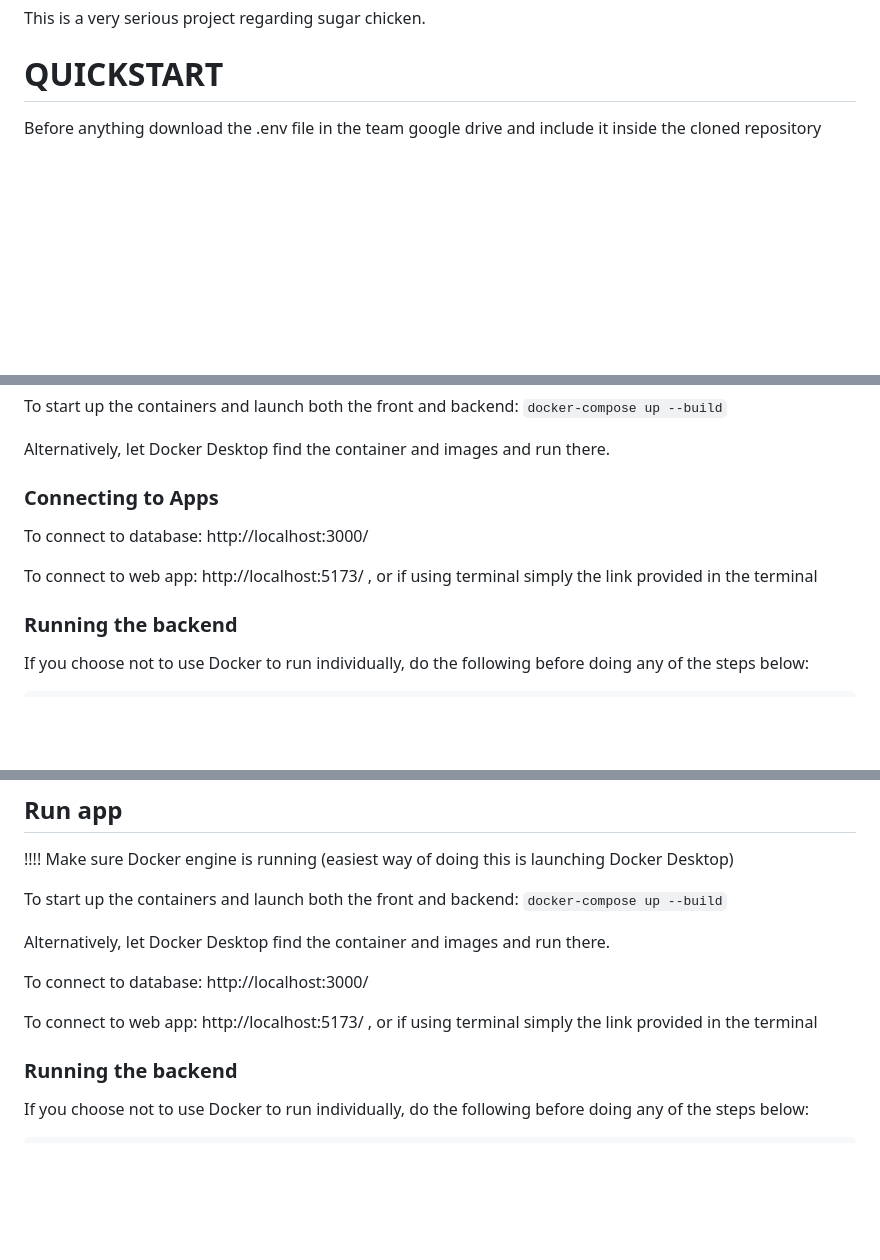
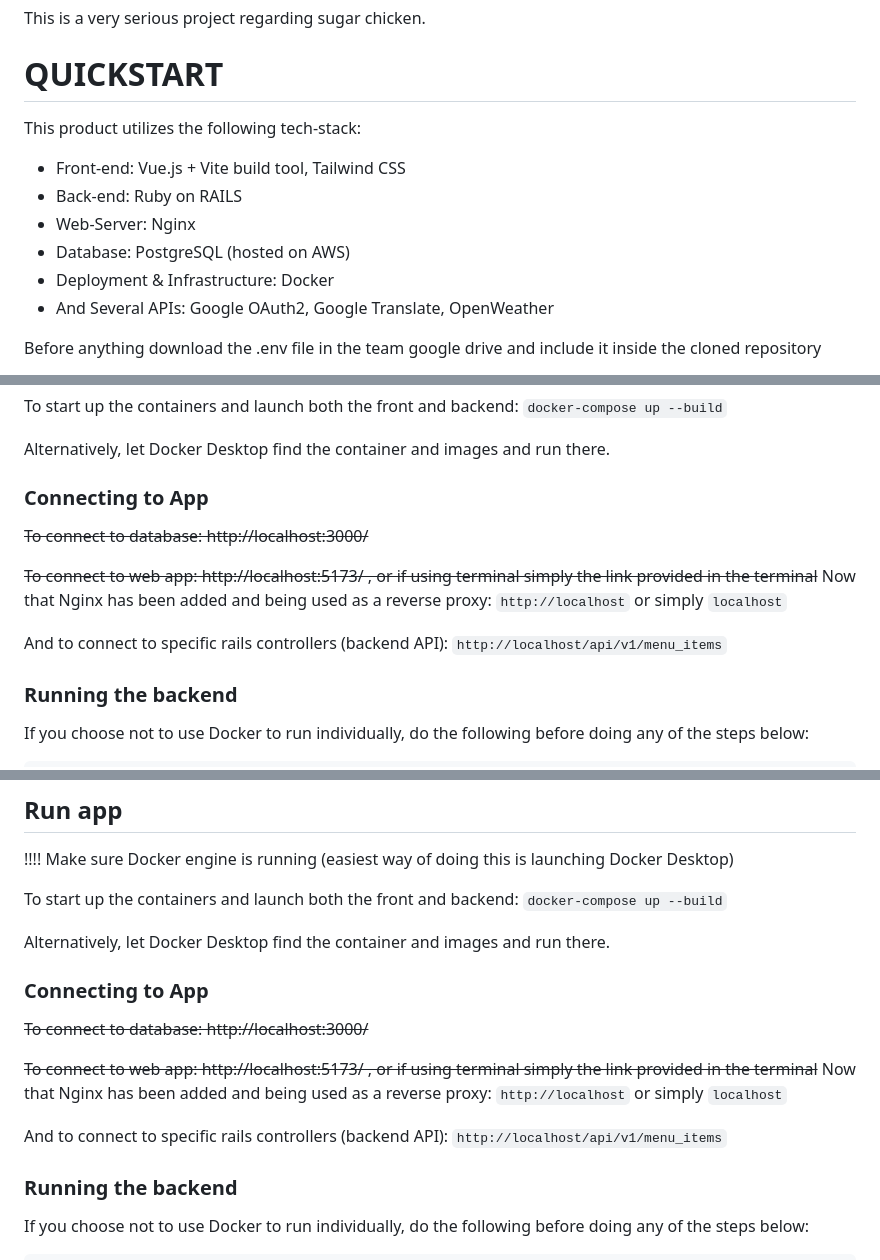
Before and after one commit to camdenbalberg/restaurant-pos-system, a Markdown page: README.md, 3 parts joined by grey strips. Rendered like a GitHub page; blank space fills up the shorter version.

```diff
--- a/README.md
+++ b/README.md
@@ -5,6 +5,15 @@
 This is a very serious project regarding sugar chicken.
 
 # QUICKSTART
+This product utilizes the following tech-stack:
+  - Front-end: Vue.js + Vite build tool, Tailwind CSS
+  - Back-end: Ruby on RAILS
+  - Web-Server: Nginx
+  - Database: PostgreSQL (hosted on AWS)
+  - Deployment & Infrastructure: Docker
+  - And Several APIs: Google OAuth2, Google Translate, OpenWeather
+
+
 Before anything download the .env file in the team google drive and include it inside the cloned repository
 
 - [Windows users](#WINDOWS)
@@ -35,10 +44,15 @@ To start up the containers and launch both the front and backend:
 
 Alternatively, let Docker Desktop find the container and images and run there.
 
-### Connecting to Apps
-To connect to database: http://localhost:3000/
+### Connecting to App
+~~To connect to database: http://localhost:3000/~~
 
-To connect to web app: http://localhost:5173/  , or if using terminal simply the link provided in the terminal
+~~To connect to web app: http://localhost:5173/  , or if using terminal simply the link provided in the terminal~~
+Now that Nginx has been added and being used as a reverse proxy:
+`http://localhost` or simply `localhost`
+
+And to connect to specific rails controllers (backend API):
+`http://localhost/api/v1/menu_items`
 
 ### Running the backend
 If you choose not to use Docker to run individually, do the following before doing any of the steps below:
@@ -136,9 +150,15 @@ To start up the containers and launch both the front and backend:
 
 Alternatively, let Docker Desktop find the container and images and run there.
 
-To connect to database: http://localhost:3000/
+### Connecting to App
+~~To connect to database: http://localhost:3000/~~
 
-To connect to web app: http://localhost:5173/  , or if using terminal simply the link provided in the terminal
+~~To connect to web app: http://localhost:5173/  , or if using terminal simply the link provided in the terminal~~
+Now that Nginx has been added and being used as a reverse proxy:
+`http://localhost` or simply `localhost`
+
+And to connect to specific rails controllers (backend API):
+`http://localhost/api/v1/menu_items`
 
 ### Running the backend
 If you choose not to use Docker to run individually, do the following before doing any of the steps below:
```
